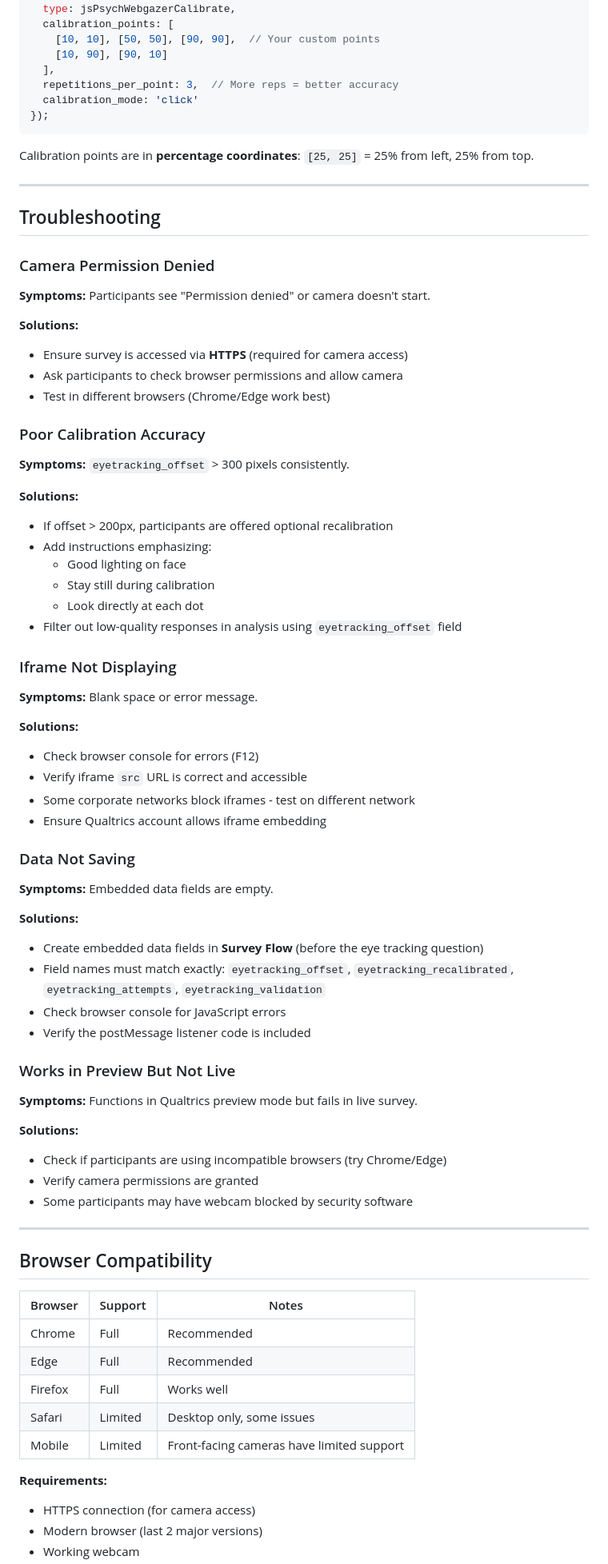
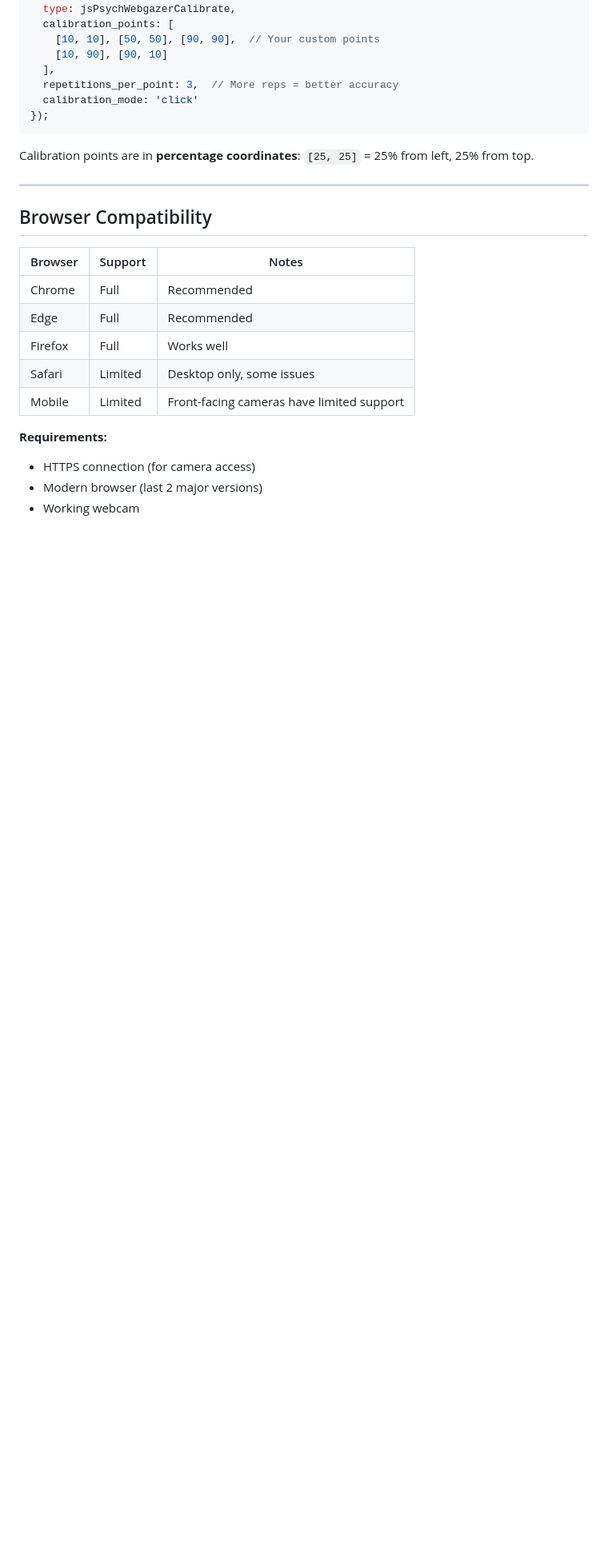
Before and after one commit to kiante-fernandez/webgazer-qualtrics, a Markdown page: README.md, the part around the change printed below. Shown: that part at 80% size. Rendered like a GitHub page; blank space fills up the shorter version.

Commit message:
refactor: update README for clarity and remove troubleshooting section

```diff
--- a/README.md
+++ b/README.md
@@ -214,60 +214,6 @@ Calibration points are in **percentage coordinates**: `[25, 25]` = 25% from left
 
 ---
 
-## Troubleshooting
-
-### Camera Permission Denied
-
-**Symptoms:** Participants see "Permission denied" or camera doesn't start.
-
-**Solutions:**
-- Ensure survey is accessed via **HTTPS** (required for camera access)
-- Ask participants to check browser permissions and allow camera
-- Test in different browsers (Chrome/Edge work best)
-
-### Poor Calibration Accuracy
-
-**Symptoms:** `eyetracking_offset` > 300 pixels consistently.
-
-**Solutions:**
-- If offset > 200px, participants are offered optional recalibration
-- Add instructions emphasizing:
-  - Good lighting on face
-  - Stay still during calibration
-  - Look directly at each dot
-- Filter out low-quality responses in analysis using `eyetracking_offset` field
-
-### Iframe Not Displaying
-
-**Symptoms:** Blank space or error message.
-
-**Solutions:**
-- Check browser console for errors (F12)
-- Verify iframe `src` URL is correct and accessible
-- Some corporate networks block iframes - test on different network
-- Ensure Qualtrics account allows iframe embedding
-
-### Data Not Saving
-
-**Symptoms:** Embedded data fields are empty.
-
-**Solutions:**
-- Create embedded data fields in **Survey Flow** (before the eye tracking question)
-- Field names must match exactly: `eyetracking_offset`, `eyetracking_recalibrated`, `eyetracking_attempts`, `eyetracking_validation`
-- Check browser console for JavaScript errors
-- Verify the postMessage listener code is included
-
-### Works in Preview But Not Live
-
-**Symptoms:** Functions in Qualtrics preview mode but fails in live survey.
-
-**Solutions:**
-- Check if participants are using incompatible browsers (try Chrome/Edge)
-- Verify camera permissions are granted
-- Some participants may have webcam blocked by security software
-
----
-
 ## Browser Compatibility
 
 | Browser | Support | Notes |
```
Also changed, not shown: other parts of README.md (+2 -9 lines).
